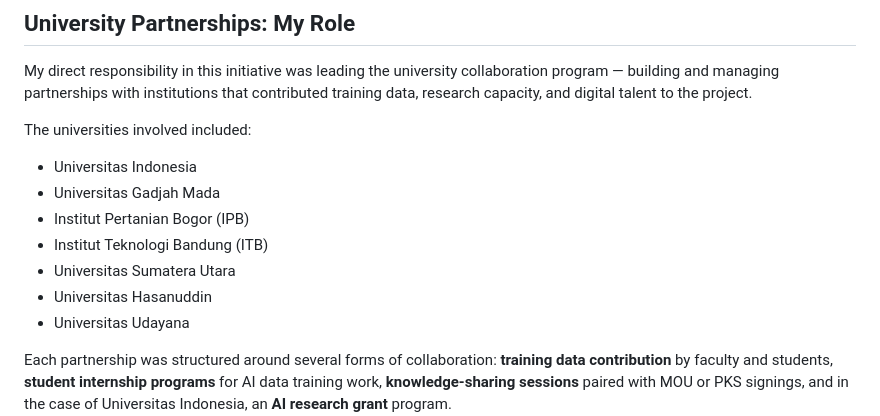
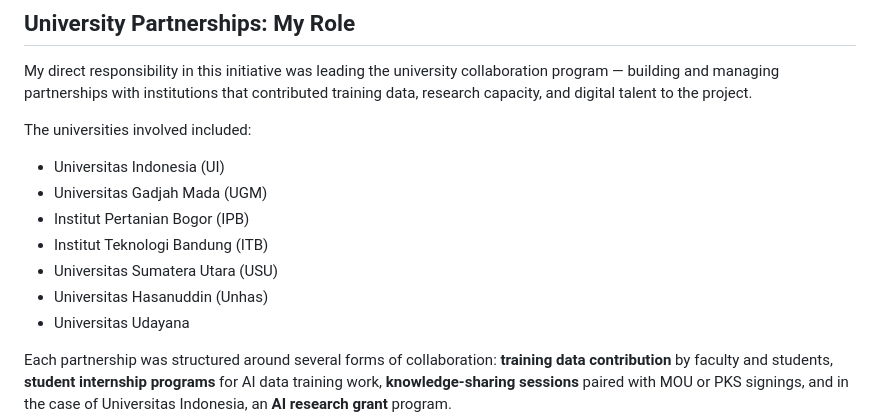
Before and after one commit to furaihankamyl/furaihankamyl.github.io, a Markdown page: content/sahabat-ai.md, the part around the change. GitHub-like rendering.

```diff
--- a/content/sahabat-ai.md
+++ b/content/sahabat-ai.md
@@ -24,12 +24,12 @@ My direct responsibility in this initiative was leading the university collabora
 
 The universities involved included:
 
-- Universitas Indonesia
-- Universitas Gadjah Mada
+- Universitas Indonesia (UI)
+- Universitas Gadjah Mada (UGM)
 - Institut Pertanian Bogor (IPB)
 - Institut Teknologi Bandung (ITB)
-- Universitas Sumatera Utara
-- Universitas Hasanuddin
+- Universitas Sumatera Utara (USU)
+- Universitas Hasanuddin (Unhas)
 - Universitas Udayana
 
 Each partnership was structured around several forms of collaboration: **training data contribution** by faculty and students, **student internship programs** for AI data training work, **knowledge-sharing sessions** paired with MOU or PKS signings, and in the case of Universitas Indonesia, an **AI research grant** program.
```
